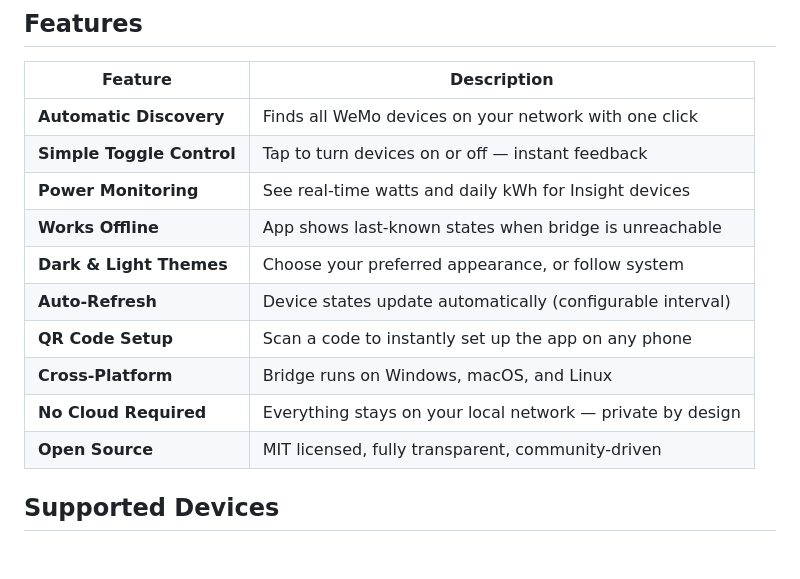
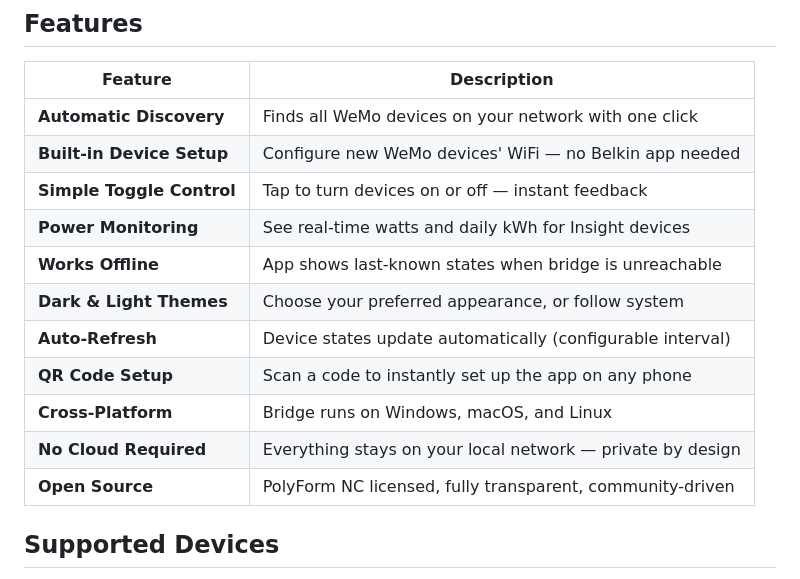
Before and after one commit to haal-laah/open-wemo, a Markdown page: README.md, the part around one of its changes. GitHub-like rendering; blank space fills up the shorter version.

```diff
--- a/README.md
+++ b/README.md
@@ -73,6 +73,7 @@ Open Wemo consists of two parts that work together:
 | Feature | Description |
 |---------|-------------|
 | **Automatic Discovery** | Finds all WeMo devices on your network with one click |
+| **Built-in Device Setup** | Configure new WeMo devices' WiFi — no Belkin app needed |
 | **Simple Toggle Control** | Tap to turn devices on or off — instant feedback |
 | **Power Monitoring** | See real-time watts and daily kWh for Insight devices |
 | **Works Offline** | App shows last-known states when bridge is unreachable |
@@ -81,7 +82,7 @@ Open Wemo consists of two parts that work together:
 | **QR Code Setup** | Scan a code to instantly set up the app on any phone |
 | **Cross-Platform** | Bridge runs on Windows, macOS, and Linux |
 | **No Cloud Required** | Everything stays on your local network — private by design |
-| **Open Source** | MIT licensed, fully transparent, community-driven |
+| **Open Source** | PolyForm NC licensed, fully transparent, community-driven |
 
 ## Supported Devices
 
```
Also changed, not shown: other parts of README.md (+28 -0 lines).
